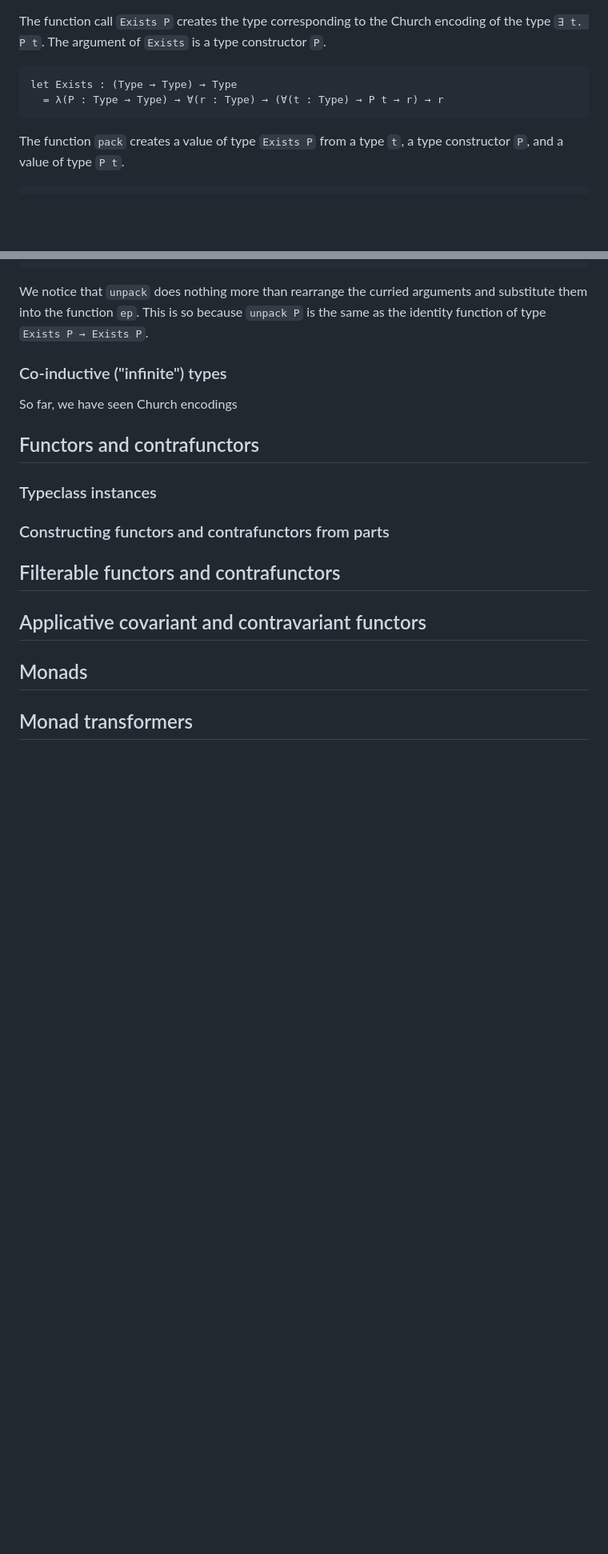
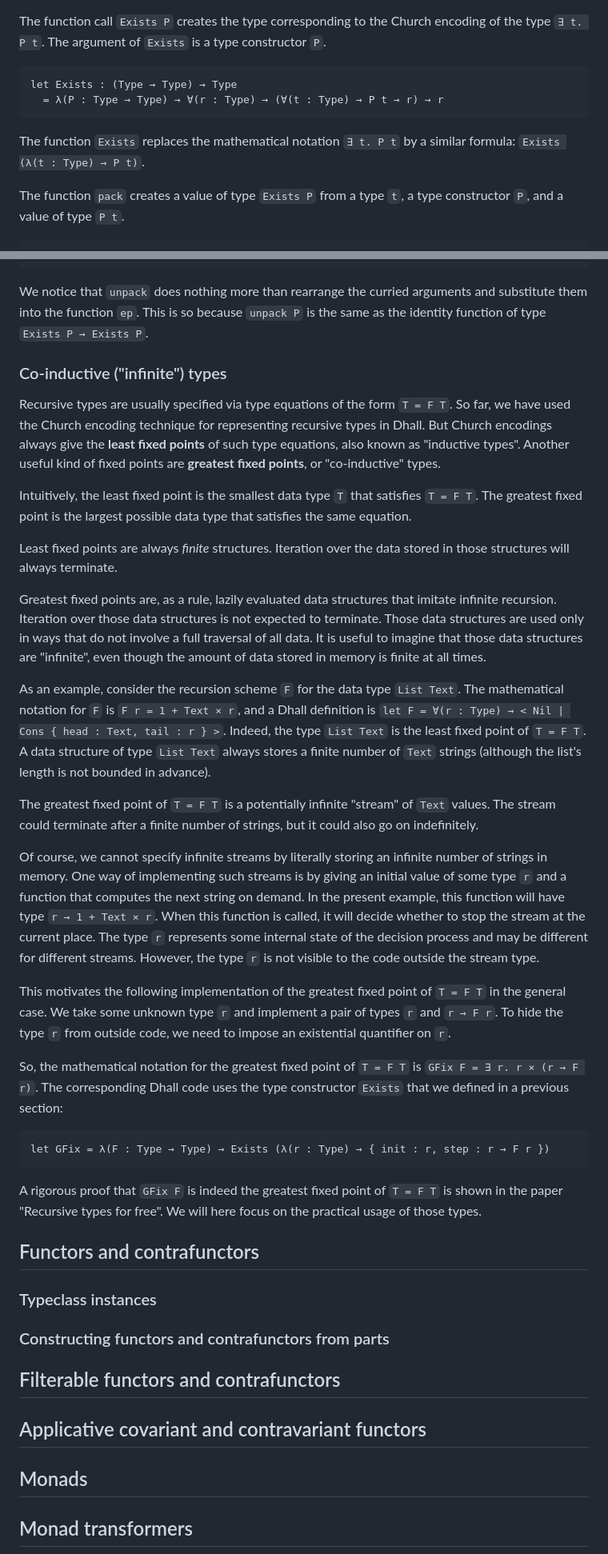
Before and after one commit to winitzki/scall, a Markdown page: tutorial/programming_dhall.md, 2 parts joined by grey strips. Shown: that part at 80% size. Drawn GitHub-style; blank space fills up the shorter version.

Commit message:
wip co-inductive types

````diff
--- a/tutorial/programming_dhall.md
+++ b/tutorial/programming_dhall.md
@@ -2462,6 +2465,8 @@ let Exists : (Type → Type) → Type
   = λ(P : Type → Type) → ∀(r : Type) → (∀(t : Type) → P t → r) → r
 ```
 
+The function `Exists` replaces the mathematical notation `∃ t. P t` by a similar formula: `Exists (λ(t : Type) → P t)`.
+
 The function `pack` creates a value of type `Exists P` from a type `t`, a type constructor `P`, and a value of type `P t`.
 
 ```dhall
@@ -2486,7 +2491,50 @@ This is so because `unpack P` is the same as the identity function of type `Exis
 
 ### Co-inductive ("infinite") types
 
-So far, we have seen Church encodings
+Recursive types are usually specified via type equations of the form `T = F T`.
+So far, we have used the Church encoding technique for representing recursive types in Dhall.
+But Church encodings always give the **least fixed points** of such type equations, also known as "inductive types".
+Another useful kind of fixed points are **greatest fixed points**, or "co-inductive" types.
+
+Intuitively, the least fixed point is the smallest data type `T` that satisfies `T = F T`.
+The greatest fixed point is the largest possible data type that satisfies the same equation.
+
+Least fixed points are always _finite_ structures.
+Iteration over the data stored in those structures will always terminate.
+
+Greatest fixed points are, as a rule, lazily evaluated data structures that imitate infinite recursion.
+Iteration over those data structures is not expected to terminate.
+Those data structures are used only in ways that do not involve a full traversal of all data.
+It is useful to imagine that those data structures are "infinite", even though the amount of data stored in memory is finite at all times.
+
+As an example, consider the recursion scheme `F` for the data type `List Text`.
+The mathematical notation for `F` is `F r = 1 + Text × r`, and a Dhall definition is `let F = ∀(r : Type) → < Nil | Cons { head : Text, tail : r } >`.
+Indeed, the type `List Text` is the least fixed point of `T = F T`.
+A data structure of type `List Text` always stores a finite number of `Text` strings (although the list's length is not bounded in advance).
+
+The greatest fixed point of `T = F T` is a potentially infinite "stream" of `Text` values.
+The stream could terminate after a finite number of strings, but it could also go on indefinitely.
+
+Of course, we cannot specify infinite streams by literally storing an infinite number of strings in memory.
+One way of implementing such streams is by giving an initial value of some type `r` and a function that computes the next string on demand.
+In the present example, this function will have type `r → 1 + Text × r`.
+When this function is called, it will decide whether to stop the stream at the current place.
+The type `r` represents some internal state of the decision process and may be different for different streams.
+However, the type `r` is not visible to the code outside the stream type.
+
+This motivates the following implementation of the greatest fixed point of `T = F T` in the general case.
+We take some unknown type `r` and implement a pair of types `r` and `r → F r`.
+To hide the type `r` from outside code, we need to impose an existential quantifier on `r`.
+
+So, the mathematical notation for the greatest fixed point of `T = F T` is `GFix F = ∃ r. r × (r → F r)`.
+The corresponding Dhall code uses the type constructor `Exists` that we defined in a previous section:
+
+```dhall
+let GFix = λ(F : Type → Type) → Exists (λ(r : Type) → { init : r, step : r → F r })
+```
+
+A rigorous proof that `GFix F` is indeed the greatest fixed point of `T = F T` is shown in the paper "Recursive types for free".
+We will here focus on the practical usage of those types.
 
 ## Functors and contrafunctors
 
````
Also changed, not shown: other parts of tutorial/programming_dhall.md (+5 -2 lines).
